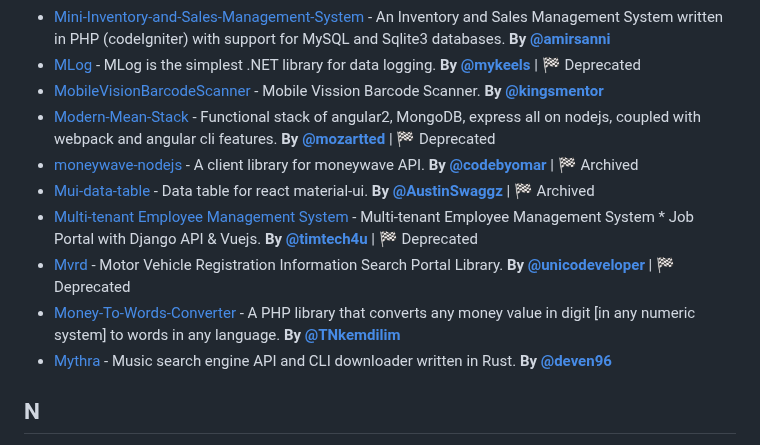
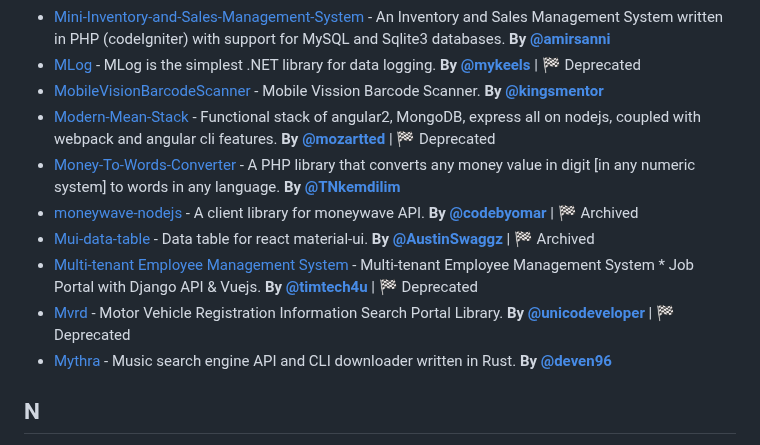
Before and after one commit to acekyd/made-in-nigeria, a Markdown page: README.MD, the part around the change. Drawn GitHub-style.

Commit message:
arrange M alphabetically

```diff
--- a/README.MD
+++ b/README.MD
@@ -181,11 +181,11 @@
 - [MLog](https://github.com/mykeels/MLog) - MLog is the simplest .NET library for data logging. **By [@mykeels](https://twitter.com/mykeels)**<span style="color: red; font-weight: 700;"> | 🏁 Deprecated </span>
 - [MobileVisionBarcodeScanner](https://github.com/KingsMentor/MobileVisionBarcodeScanner) - Mobile Vission Barcode Scanner. **By [@kingsmentor](https://twitter.com/kingsment)**
 - [Modern-Mean-Stack](https://github.com/Mozartted/Modern-Mean-Stack) - Functional stack of angular2, MongoDB, express all on nodejs, coupled with webpack and angular cli features. **By [@mozartted](https://github.com/Mozartted)**<span style="color: red; font-weight: 700;"> | 🏁 Deprecated </span>
+- [Money-To-Words-Converter](https://github.com/TNkemdilim/Money-To-Words-Converter) - A PHP library that converts any money value in digit [in any numeric system] to words in any language. **By [@TNkemdilim](https://twitter.com/tnkemdilim)**
 - [moneywave-nodejs](https://github.com/CodebyOmar/moneywave-nodejs) - A client library for moneywave API. **By [@codebyomar](https://twitter.com/codebyomar)**<span style="color: green; font-weight: 700;"> | 🏁 Archived </span>
 - [Mui-data-table](https://github.com/andela-cdaniel/mui-data-table) - Data table for react material-ui. **By [@AustinSwaggz](https://twitter.com/AustinSwaggz)**<span style="color: green; font-weight: 700;"> | 🏁 Archived </span>
 - [Multi-tenant Employee Management System](https://github.com/Timtech4u/employee-manager) - Multi-tenant Employee Management System \* Job Portal with Django API & Vuejs. **By [@timtech4u](https://twitter.com/timtech4u)**<span style="color: red; font-weight: 700;"> | 🏁 Deprecated </span>
 - [Mvrd](https://github.com/unicodeveloper/mvrd) - Motor Vehicle Registration Information Search Portal Library. **By [@unicodeveloper](https://twitter.com/unicodeveloper)**<span style="color: red; font-weight: 700;"> | 🏁 Deprecated </span>
-- [Money-To-Words-Converter](https://github.com/TNkemdilim/Money-To-Words-Converter) - A PHP library that converts any money value in digit [in any numeric system] to words in any language. **By [@TNkemdilim](https://twitter.com/tnkemdilim)**
 - [Mythra](https://github.com/Go-phie/mythra) - Music search engine API and CLI downloader written in Rust. **By [@deven96](https://twitter.com/_deven96)**
 
 ## <a name="N"> </a>N
```
